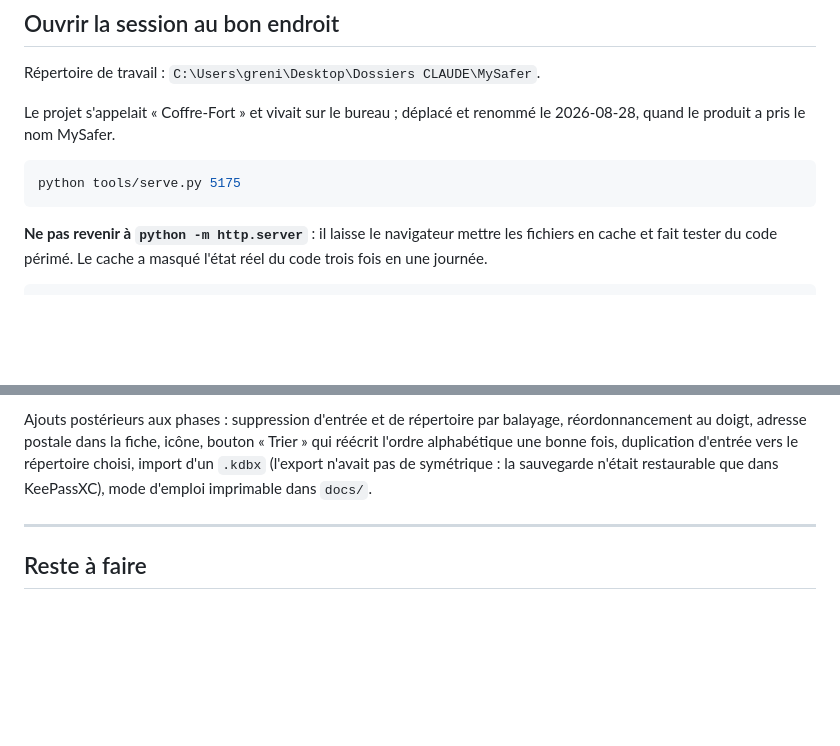
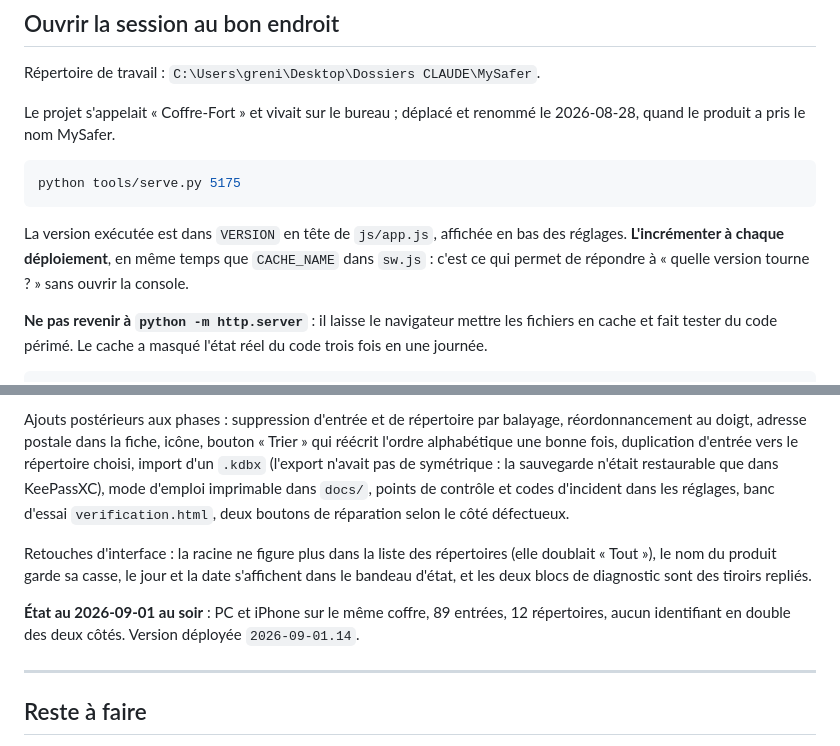
Before and after one commit to TG24130/mysafer, a Markdown page: REPRISE.md, 2 parts joined by grey strips. Drawn GitHub-style; blank space fills up the shorter version.

Commit message:
REPRISE.md : état des deux appareils et règle de versionnage
Le fichier dit maintenant où lire la version exécutée et qu'il faut
l'incrémenter avec CACHE_NAME — ce qui a manqué toute la journée pour établir
un fait simple. Et il consigne l'état de sortie : deux appareils sur le même
coffre, 89 entrées, aucun doublon.

Co-Authored-By: Claude Opus 5 <noreply@anthropic.com>

````diff
--- a/REPRISE.md
+++ b/REPRISE.md
@@ -18,6 +18,11 @@ renommé le 2026-08-28, quand le produit a pris le nom MySafer.
 ```bash
 python tools/serve.py 5175
 ```
+
+La version exécutée est dans `VERSION` en tête de `js/app.js`, affichée en bas
+des réglages. **L'incrémenter à chaque déploiement**, en même temps que
+`CACHE_NAME` dans `sw.js` : c'est ce qui permet de répondre à « quelle version
+tourne ? » sans ouvrir la console.
 
 **Ne pas revenir à `python -m http.server`** : il laisse le navigateur mettre
 les fichiers en cache et fait tester du code périmé. Le cache a masqué l'état
@@ -54,7 +59,18 @@ balayage, réordonnancement au doigt, adresse postale dans la fiche, icône,
 bouton « Trier » qui réécrit l'ordre alphabétique une bonne fois, duplication
 d'entrée vers le répertoire choisi, import d'un `.kdbx` (l'export n'avait pas
 de symétrique : la sauvegarde n'était restaurable que dans KeePassXC), mode
-d'emploi imprimable dans `docs/`.
+d'emploi imprimable dans `docs/`, points de contrôle et codes d'incident dans
+les réglages, banc d'essai `verification.html`, deux boutons de réparation
+selon le côté défectueux.
+
+Retouches d'interface : la racine ne figure plus dans la liste des répertoires
+(elle doublait « Tout »), le nom du produit garde sa casse, le jour et la date
+s'affichent dans le bandeau d'état, et les deux blocs de diagnostic sont des
+tiroirs repliés.
+
+**État au 2026-09-01 au soir** : PC et iPhone sur le même coffre, 89 entrées,
+12 répertoires, aucun identifiant en double des deux côtés. Version déployée
+`2026-09-01.14`.
 
 ---
 
````
